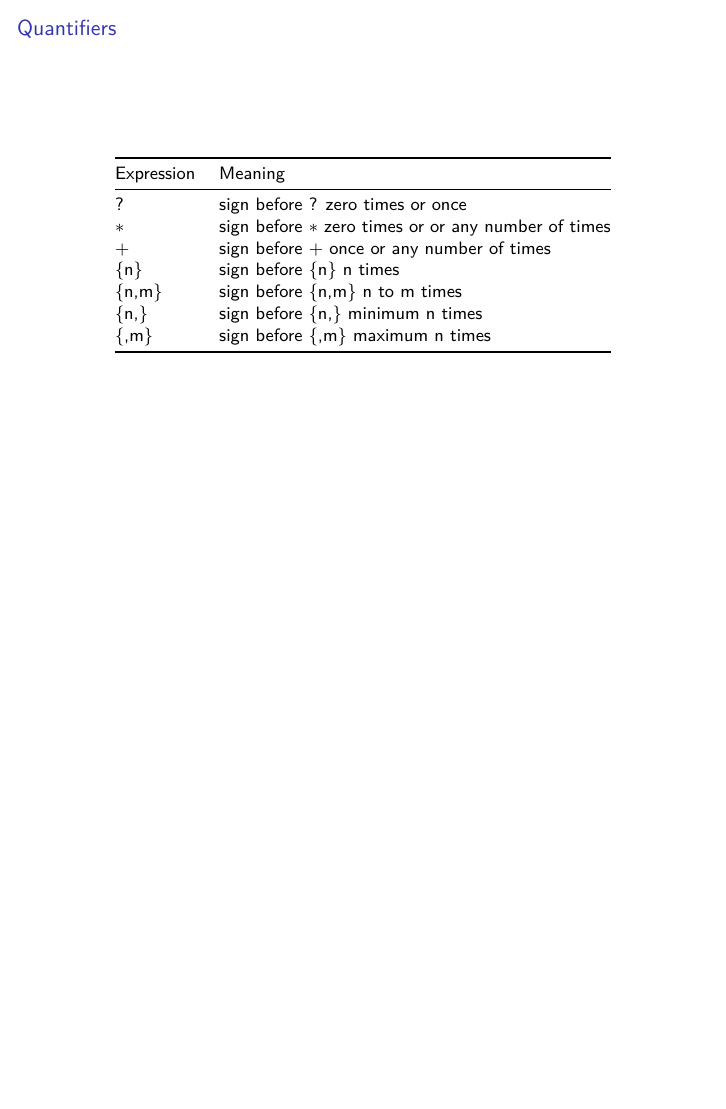
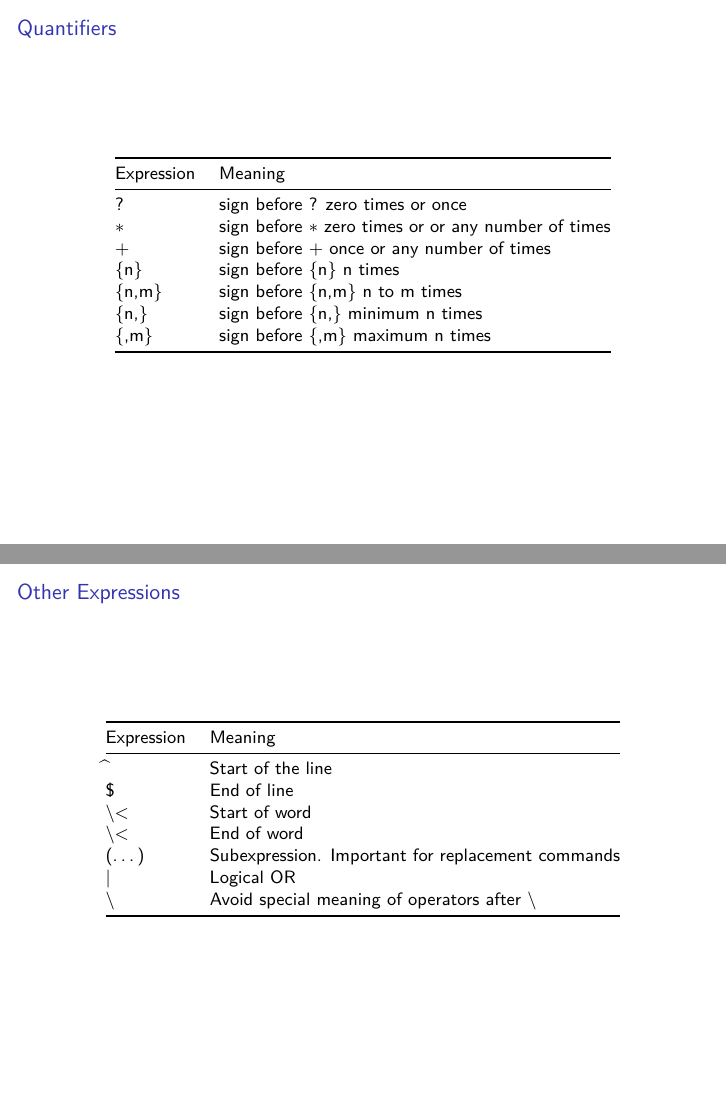
Before and after one commit to ISAAKiel/ISAAK_lessons, an R Markdown document (Regular_Expressions/presentation.Rmd): page 5 of 5 before the commit and pages 5 and 6 of 6 after it, the two joined at a grey line. Rendered offline with R 4.5, knitr and Pandoc, then LaTeX, with nearby package versions.

Commit message:
Some other expressions

```diff
--- a/Regular_Expressions/presentation.Rmd
+++ b/Regular_Expressions/presentation.Rmd
@@ -55,3 +55,15 @@ last_names[grep(pattern = "M[ae][iy]e?r", last_names)]
 |{n,m}|sign before {n,m} n to m times|
 |{n,}|sign before {n,} minimum n times|
 |{,m}|sign before {,m} maximum n times|
+
+## Other Expressions
+
+|Expression|Meaning|
+|---|---|
+|$\widehat{}$|Start of the line|
+|$|End of line|
+|\\<|Start of word|
+|\\<|End of word|
+|(...)|Subexpression. Important for replacement commands|
+|\||Logical OR|
+|\\|Avoid special meaning of operators after \\|
```
